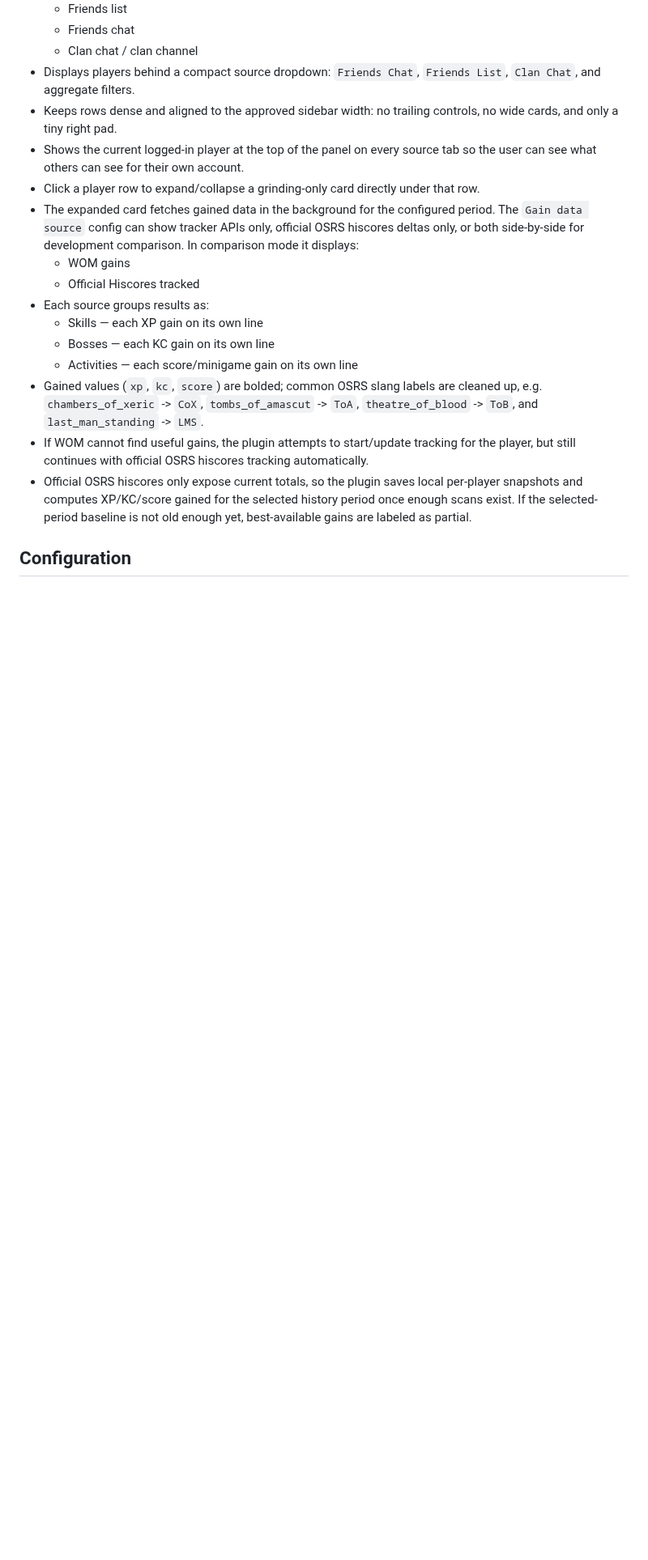
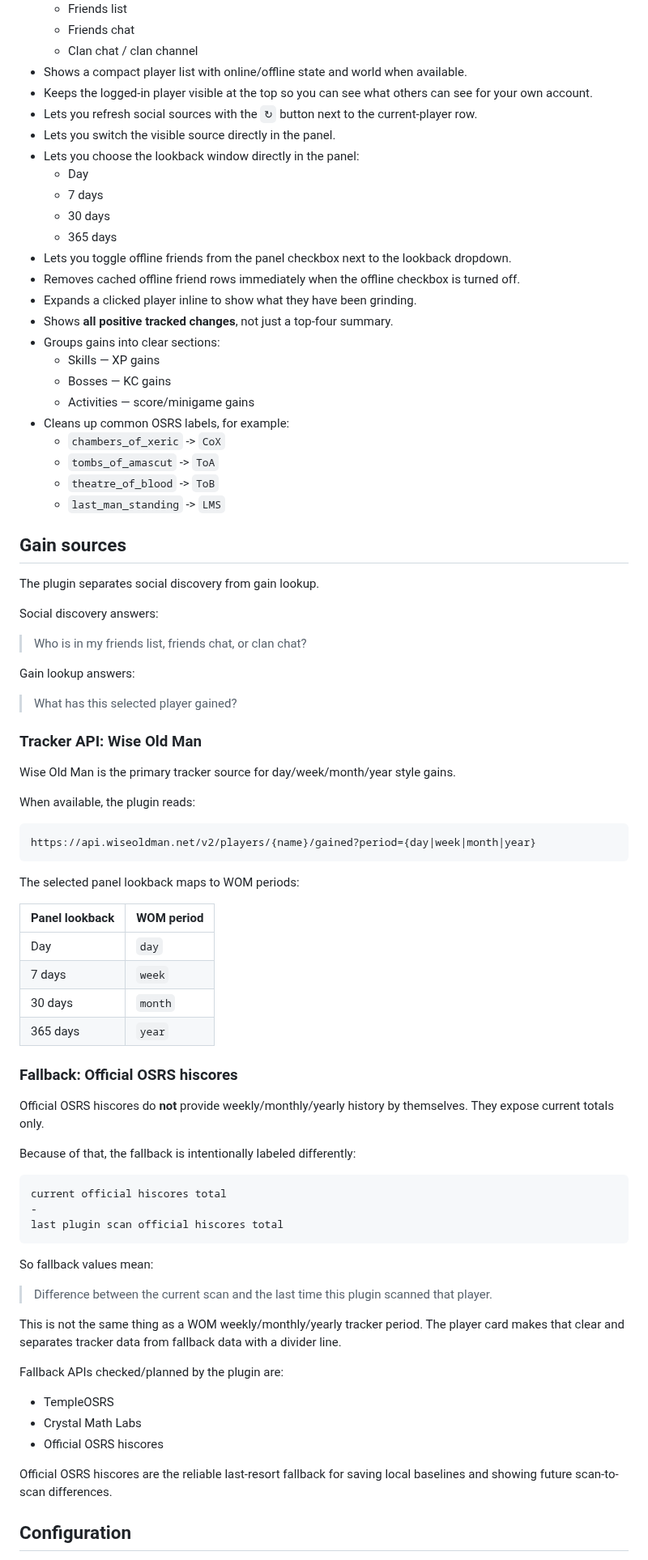
Before and after one commit to ItMeansBigMountain/whos-grinding-clan-panel-osrs, a Markdown page: README.md, the part around one of its changes. Shown at 81% size. Rendered like a GitHub page; blank space fills up the shorter version.

Commit message:
docs: refresh README with screenshots

````diff
--- a/README.md
+++ b/README.md
@@ -10,20 +24,85 @@ A RuneLite external plugin for quickly seeing what friends, friends-chat players
   - Friends list
   - Friends chat
   - Clan chat / clan channel
-- Displays players behind a compact source dropdown: `Friends Chat`, `Friends List`, `Clan Chat`, and aggregate filters.
-- Keeps rows dense and aligned to the approved sidebar width: no trailing controls, no wide cards, and only a tiny right pad.
-- Shows the current logged-in player at the top of the panel on every source tab so the user can see what others can see for their own account.
-- Click a player row to expand/collapse a grinding-only card directly under that row.
-- The expanded card fetches gained data in the background for the configured period. The `Gain data source` config can show tracker APIs only, official OSRS hiscores deltas only, or both side-by-side for development comparison. In comparison mode it displays:
-  - WOM gains
-  - Official Hiscores tracked
-- Each source groups results as:
-  - Skills — each XP gain on its own line
-  - Bosses — each KC gain on its own line
-  - Activities — each score/minigame gain on its own line
-- Gained values (`xp`, `kc`, `score`) are bolded; common OSRS slang labels are cleaned up, e.g. `chambers_of_xeric` -> `CoX`, `tombs_of_amascut` -> `ToA`, `theatre_of_blood` -> `ToB`, and `last_man_standing` -> `LMS`.
-- If WOM cannot find useful gains, the plugin attempts to start/update tracking for the player, but still continues with official OSRS hiscores tracking automatically.
-- Official OSRS hiscores only expose current totals, so the plugin saves local per-player snapshots and computes XP/KC/score gained for the selected history period once enough scans exist. If the selected-period baseline is not old enough yet, best-available gains are labeled as partial.
+- Shows a compact player list with online/offline state and world when available.
+- Keeps the logged-in player visible at the top so you can see what others can see for your own account.
+- Lets you refresh social sources with the `↻` button next to the current-player row.
+- Lets you switch the visible source directly in the panel.
+- Lets you choose the lookback window directly in the panel:
+  - Day
+  - 7 days
+  - 30 days
+  - 365 days
+- Lets you toggle offline friends from the panel checkbox next to the lookback dropdown.
+- Removes cached offline friend rows immediately when the offline checkbox is turned off.
+- Expands a clicked player inline to show what they have been grinding.
+- Shows **all positive tracked changes**, not just a top-four summary.
+- Groups gains into clear sections:
+  - Skills — XP gains
+  - Bosses — KC gains
+  - Activities — score/minigame gains
+- Cleans up common OSRS labels, for example:
+  - `chambers_of_xeric` -> `CoX`
+  - `tombs_of_amascut` -> `ToA`
+  - `theatre_of_blood` -> `ToB`
+  - `last_man_standing` -> `LMS`
+
+## Gain sources
+
+The plugin separates social discovery from gain lookup.
+
+Social discovery answers:
+
+> Who is in my friends list, friends chat, or clan chat?
+
+Gain lookup answers:
+
+> What has this selected player gained?
+
+### Tracker API: Wise Old Man
+
+Wise Old Man is the primary tracker source for day/week/month/year style gains.
+
+When available, the plugin reads:
+
+```text
+https://api.wiseoldman.net/v2/players/{name}/gained?period={day|week|month|year}
+```
+
+The selected panel lookback maps to WOM periods:
+
+| Panel lookback | WOM period |
+| --- | --- |
+| Day | `day` |
+| 7 days | `week` |
+| 30 days | `month` |
+| 365 days | `year` |
+
+### Fallback: Official OSRS hiscores
+
+Official OSRS hiscores do **not** provide weekly/monthly/yearly history by themselves. They expose current totals only.
+
+Because of that, the fallback is intentionally labeled differently:
+
+```text
+current official hiscores total
+-
+last plugin scan official hiscores total
+```
+
+So fallback values mean:
+
+> Difference between the current scan and the last time this plugin scanned that player.
+
+This is not the same thing as a WOM weekly/monthly/yearly tracker period. The player card makes that clear and separates tracker data from fallback data with a divider line.
+
+Fallback APIs checked/planned by the plugin are:
+
+- TempleOSRS
+- Crystal Math Labs
+- Official OSRS hiscores
+
+Official OSRS hiscores are the reliable last-resort fallback for saving local baselines and showing future scan-to-scan differences.
 
 ## Configuration
 
````
Also changed, not shown: other parts of README.md (+61 -30 lines), docs/screenshots/expanded-gain-card.png (added), docs/screenshots/panel-social-list.png (added).
